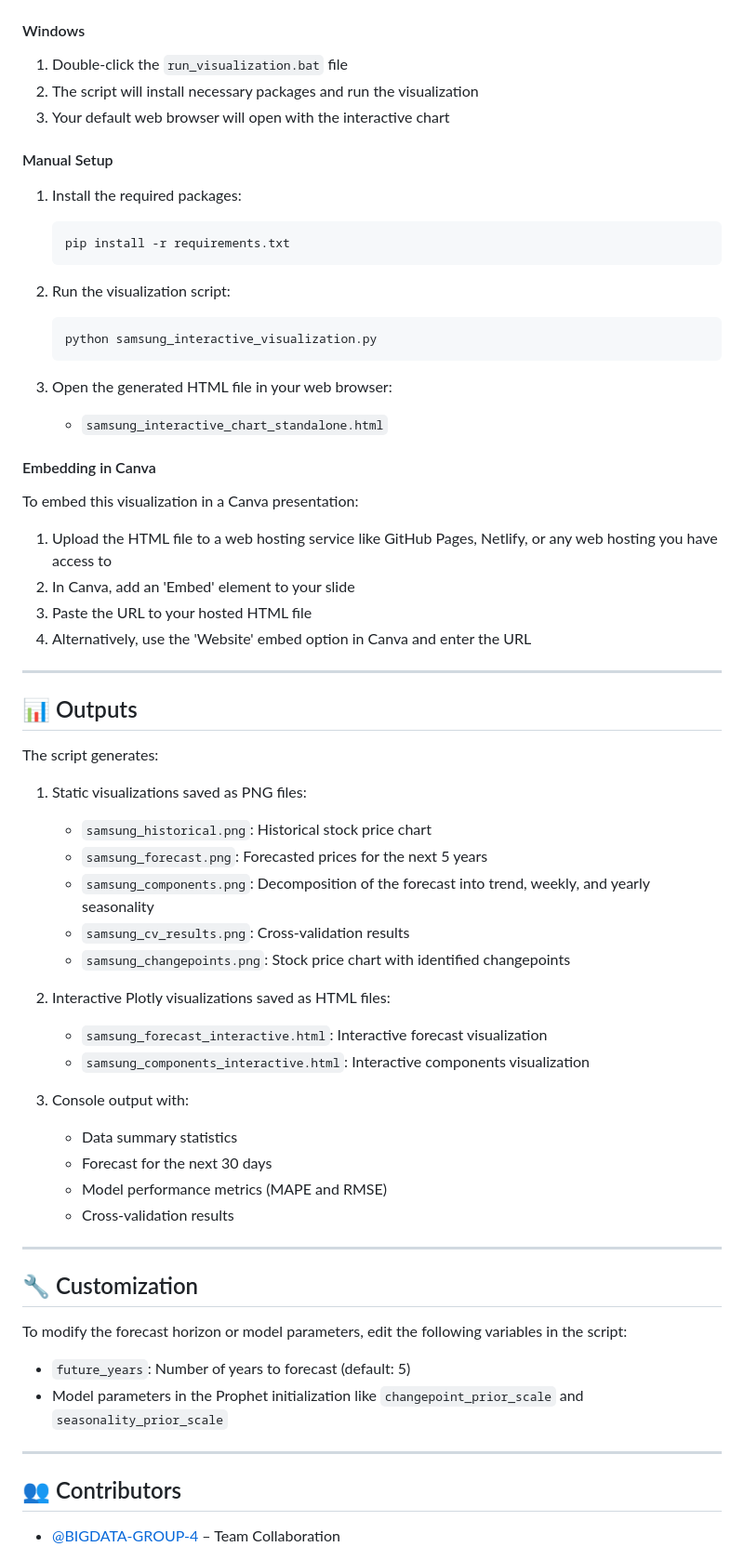
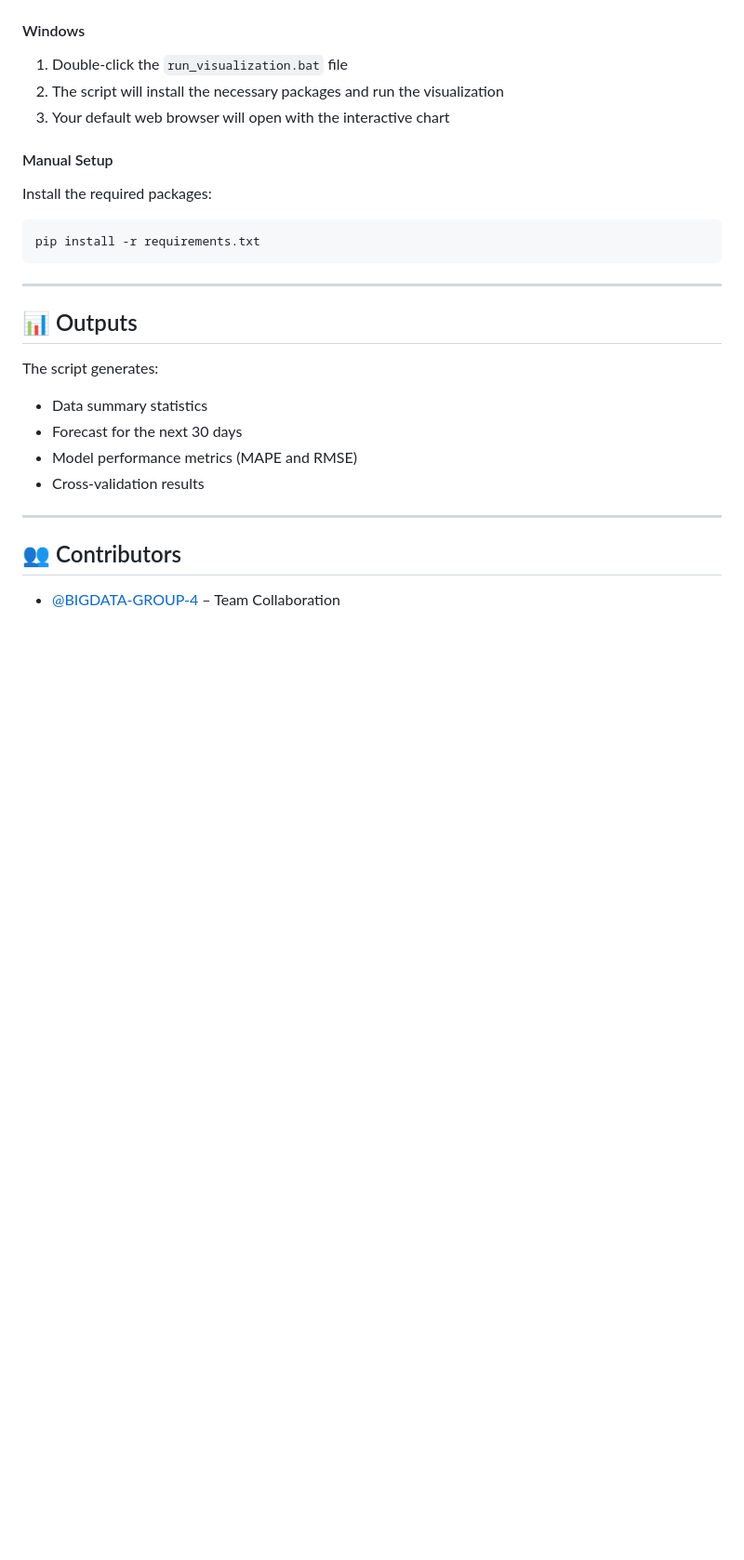
Before and after one commit to BIGDATA-GROUP-4/Samsung-Stock-Price, a Markdown page: README.md, the part around the change printed below. Shown: that part at 93% size. GitHub-like rendering; blank space fills up the shorter version.

````diff
--- a/README.md
+++ b/README.md
@@ -59,63 +57,24 @@ python samsung_xgboost_model.py
 #### Windows
 
 1. Double-click the `run_visualization.bat` file
-2. The script will install necessary packages and run the visualization
+2. The script will install the necessary packages and run the visualization
 3. Your default web browser will open with the interactive chart
 
 #### Manual Setup
 
-1. Install the required packages:
+Install the required packages:
    ```
    pip install -r requirements.txt
    ```
-
-2. Run the visualization script:
-   ```
-   python samsung_interactive_visualization.py
-   ```
-
-3. Open the generated HTML file in your web browser:
-   - `samsung_interactive_chart_standalone.html`
-
-#### Embedding in Canva
-
-To embed this visualization in a Canva presentation:
-
-1. Upload the HTML file to a web hosting service like GitHub Pages, Netlify, or any web hosting you have access to
-2. In Canva, add an 'Embed' element to your slide
-3. Paste the URL to your hosted HTML file
-4. Alternatively, use the 'Website' embed option in Canva and enter the URL
-
 ---
 
 ## 📊 Outputs
 
 The script generates:
-
-1. Static visualizations saved as PNG files:
-   - `samsung_historical.png`: Historical stock price chart
-   - `samsung_forecast.png`: Forecasted prices for the next 5 years
-   - `samsung_components.png`: Decomposition of the forecast into trend, weekly, and yearly seasonality
-   - `samsung_cv_results.png`: Cross-validation results
-   - `samsung_changepoints.png`: Stock price chart with identified changepoints
-
-2. Interactive Plotly visualizations saved as HTML files:
-   - `samsung_forecast_interactive.html`: Interactive forecast visualization
-   - `samsung_components_interactive.html`: Interactive components visualization
-
-3. Console output with:
    - Data summary statistics
    - Forecast for the next 30 days
    - Model performance metrics (MAPE and RMSE)
    - Cross-validation results
----
-
-## 🔧 Customization
-
-To modify the forecast horizon or model parameters, edit the following variables in the script:
-- `future_years`: Number of years to forecast (default: 5)
-- Model parameters in the Prophet initialization like `changepoint_prior_scale` and `seasonality_prior_scale`
-
 ---
 
 ## 👥 Contributors
````
Also changed, not shown: other parts of README.md (+4 -6 lines).
